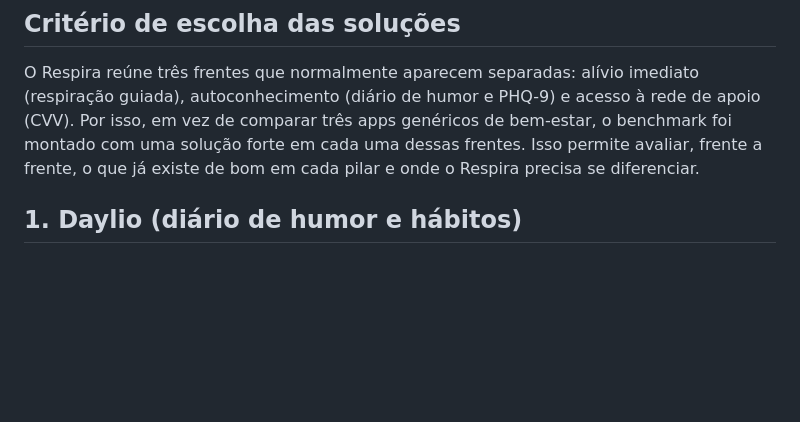
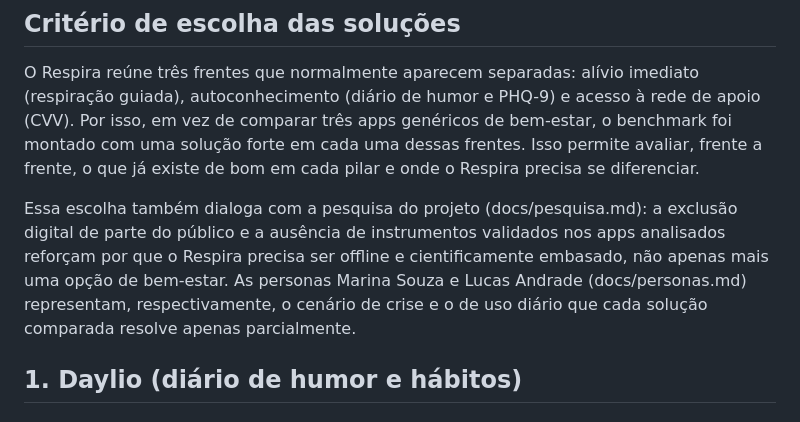
Before and after one commit to rafael-men/App-Respira, a Markdown page: docs/benchmark.md, the part around the change. GitHub-like rendering; blank space fills up the shorter version.

Commit message:
docs(benchmark): liga critério de escolha à pesquisa e às personas
Adiciona um parágrafo explicando como a escolha das soluções
comparadas se conecta aos achados de docs/pesquisa.md (exclusão
digital, ausência de instrumentos validados) e às personas Marina e
Lucas de docs/personas.md, tornando explícita a relação entre os três
documentos exigida pelos critérios da Atividade 02.

```diff
--- a/docs/benchmark.md
+++ b/docs/benchmark.md
@@ -12,6 +12,8 @@ Disciplina: Programação para Dispositivos Móveis | Valor da atividade: 2,0 po
 ## Critério de escolha das soluções
 
 O Respira reúne três frentes que normalmente aparecem separadas: alívio imediato (respiração guiada), autoconhecimento (diário de humor e PHQ-9) e acesso à rede de apoio (CVV). Por isso, em vez de comparar três apps genéricos de bem-estar, o benchmark foi montado com uma solução forte em cada uma dessas frentes. Isso permite avaliar, frente a frente, o que já existe de bom em cada pilar e onde o Respira precisa se diferenciar.
+
+Essa escolha também dialoga com a pesquisa do projeto (docs/pesquisa.md): a exclusão digital de parte do público e a ausência de instrumentos validados nos apps analisados reforçam por que o Respira precisa ser offline e cientificamente embasado, não apenas mais uma opção de bem-estar. As personas Marina Souza e Lucas Andrade (docs/personas.md) representam, respectivamente, o cenário de crise e o de uso diário que cada solução comparada resolve apenas parcialmente.
 
 ## 1. Daylio (diário de humor e hábitos)
 
```
